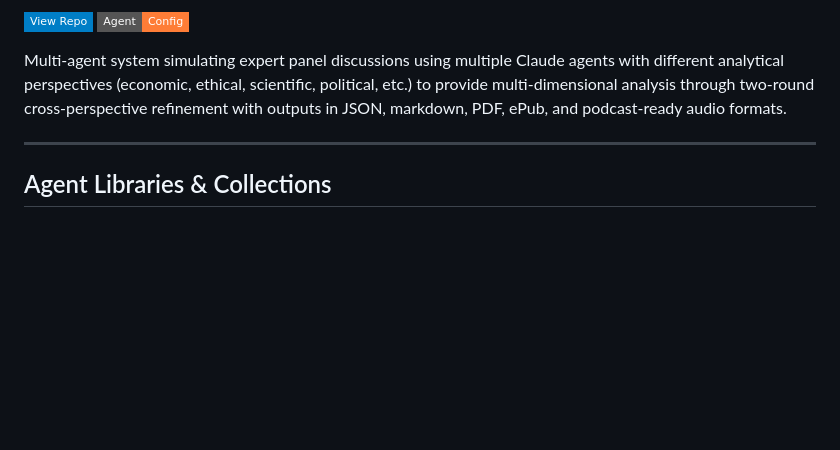
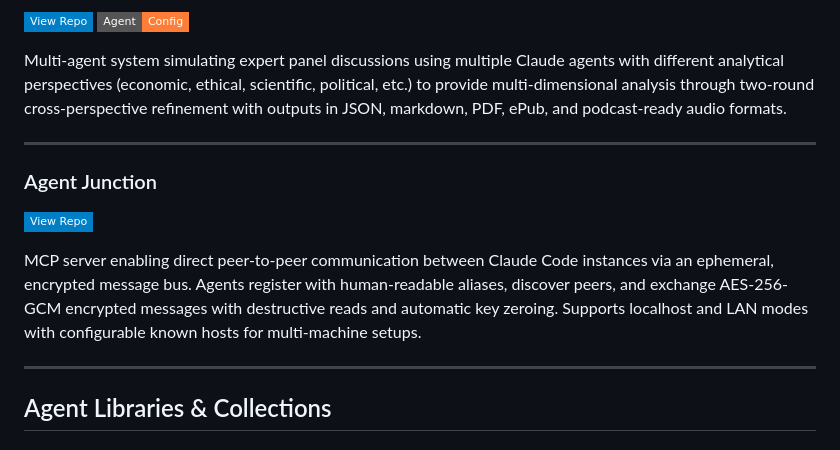
Before and after one commit to danielrosehill/Claude-Code-Repos-Index, a Markdown page: README.md, the part around the change. GitHub-like rendering; badges without logos; blank space fills up the shorter version.

Commit message:
Add Agent Junction to Multi-Agent Systems section

```diff
--- a/README.md
+++ b/README.md
@@ -651,6 +651,13 @@ Multi-agent system simulating expert panel discussions using multiple Claude age
 
 ---
 
+### Agent Junction
+[![View Repo](https://img.shields.io/badge/View%20Repo-blue?style=flat-square&logo=github)](https://github.com/danielrosehill/Agent-Junction)
+
+MCP server enabling direct peer-to-peer communication between Claude Code instances via an ephemeral, encrypted message bus. Agents register with human-readable aliases, discover peers, and exchange AES-256-GCM encrypted messages with destructive reads and automatic key zeroing. Supports localhost and LAN modes with configurable known hosts for multi-machine setups.
+
+---
+
 ## Agent Libraries & Collections
 
 ### Claude Development Agents
```
